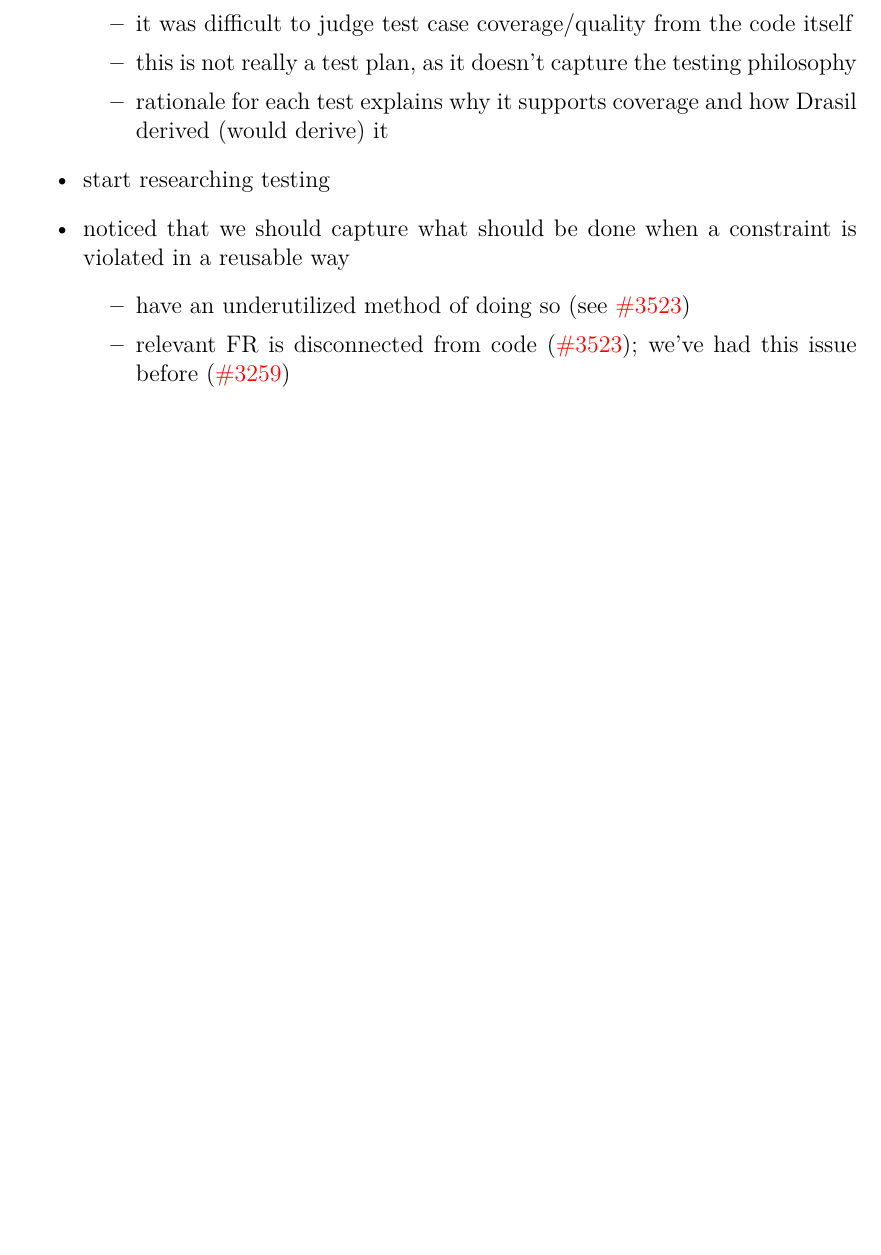
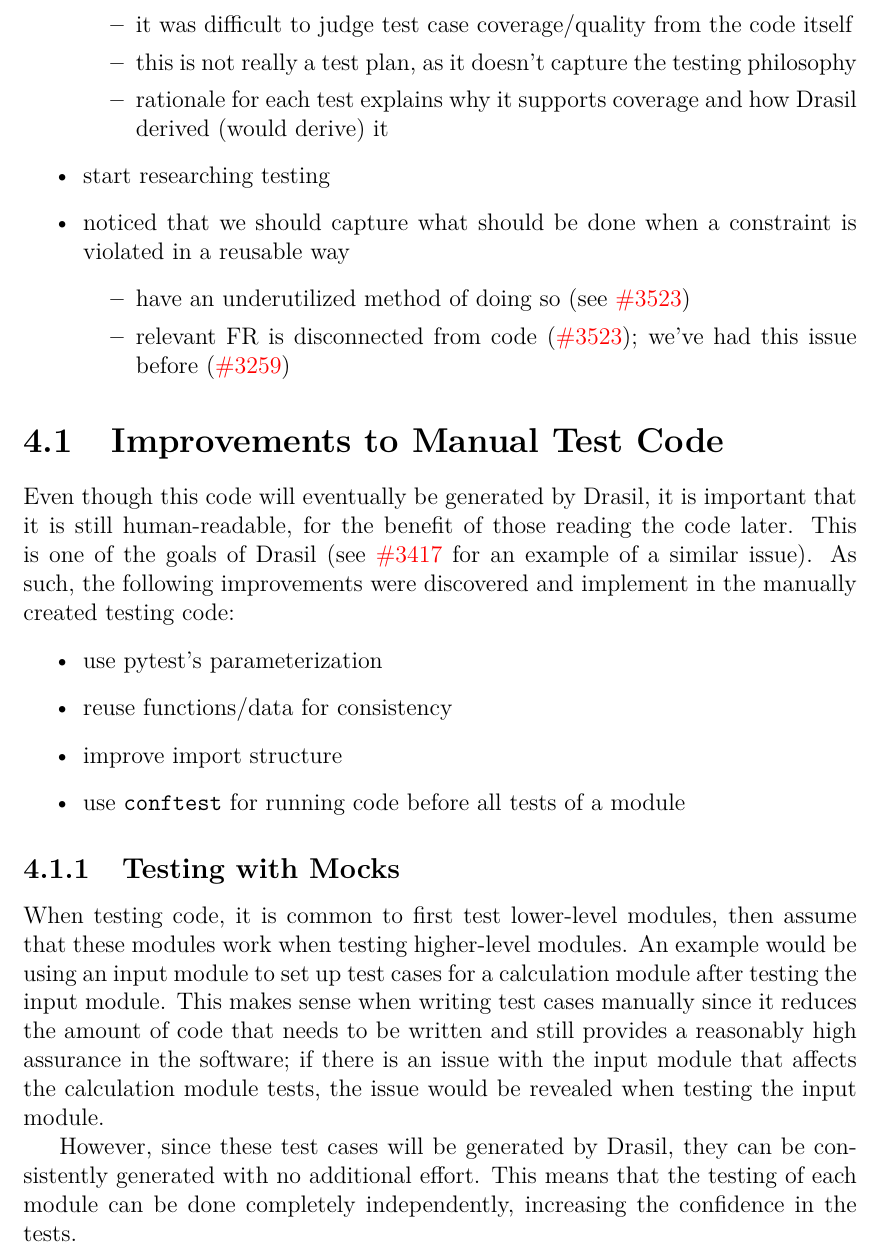
Before and after one commit to samm82/TestingTesting, a LaTeX thesis (thesis.tex, which reads chapters/04_dev_process.tex): part of page 30 of 33, cut so that both start at the same text, the shorter picture padded with empty space. Compiled offline with LuaLaTeX.

Commit message:
add notes on improvements to manual test code, including using mocks

```diff
--- a/chapters/04_dev_process.tex
+++ b/chapters/04_dev_process.tex
@@ -49,3 +49,34 @@
                     this issue before (\issueref{3259})
           \end{itemize}
 \end{itemize}
+
+\section{Improvements to Manual Test Code}
+
+Even though this code will eventually be generated by Drasil, it is important
+that it is still human-readable, for the benefit of those reading the code
+later. This is one of the goals of Drasil (see \issueref{3417} for an example
+of a similar issue). As such, the following improvements were discovered and
+implement in the manually created testing code:
+
+\begin{itemize}
+    \item use pytest's parameterization
+    \item reuse functions/data for consistency
+    \item improve import structure
+    \item use \texttt{conftest} for running code before all tests of a module
+\end{itemize}
+
+\subsection{Testing with Mocks}
+
+When testing code, it is common to first test lower-level modules, then assume
+that these modules work when testing higher-level modules. An example would be
+using an input module to set up test cases for a calculation module after
+testing the input module. This makes sense when writing test cases manually
+since it reduces the amount of code that needs to be written and still provides
+a reasonably high assurance in the software; if there is an issue with the
+input module that affects the calculation module tests, the issue would be
+revealed when testing the input module.
+
+However, since these test cases will be generated by Drasil, they can be
+consistently generated with no additional effort. This means that the testing
+of each module can be done completely independently, increasing the confidence
+in the tests.
```
Also changed, not shown: thesis.pdf.
